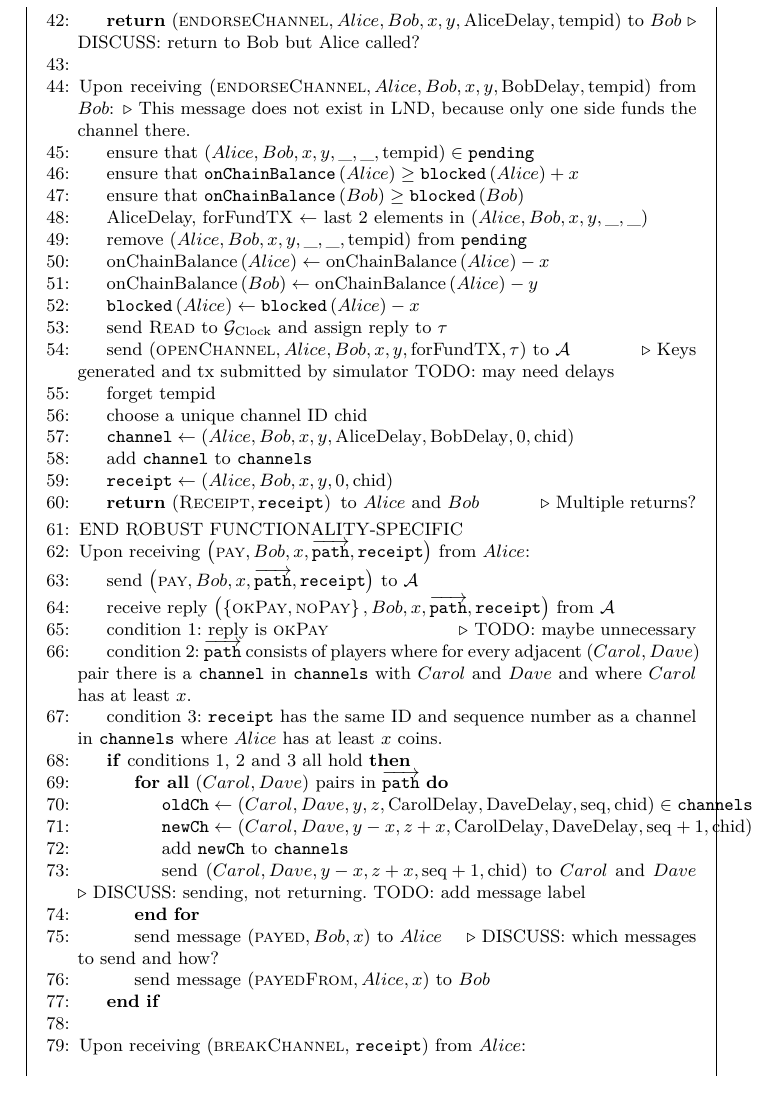
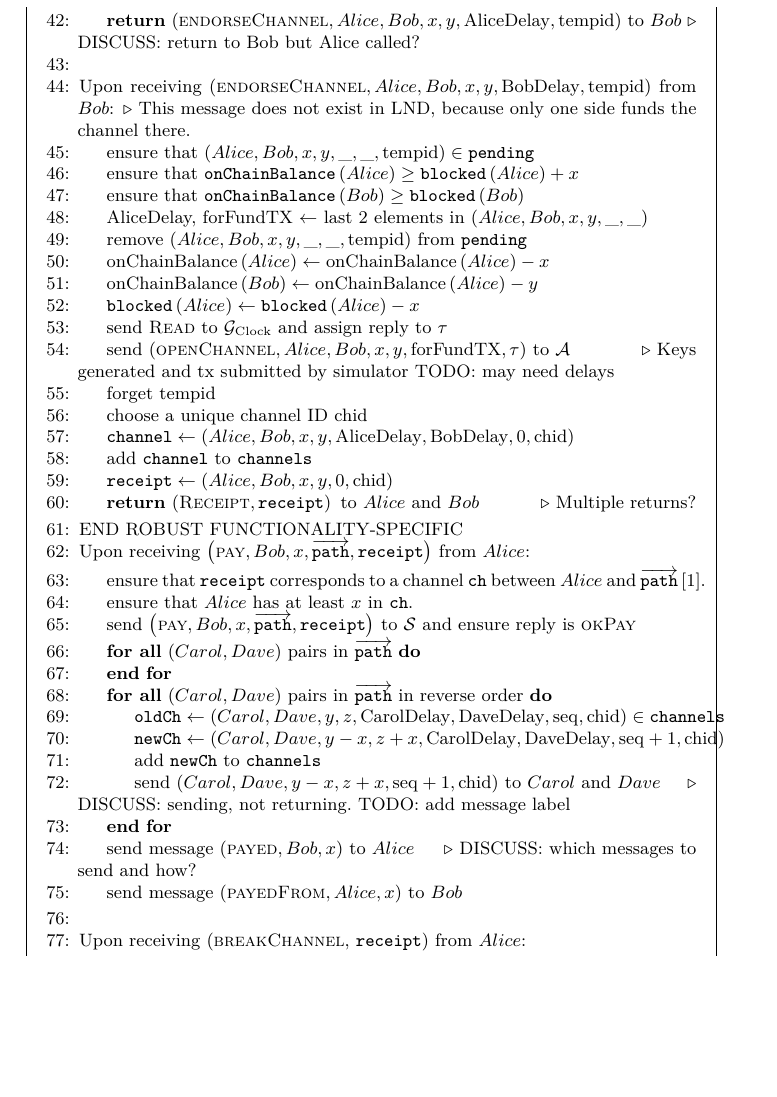
Before and after one commit to OrfeasLitos/PaymentChannels, a LaTeX paper (src/paymentChannels.tex, which reads src/payfunc.tex): part of page 25 of 27, cut so that both start at the same text, the shorter picture padded with empty space. Compiled offline with pdfLaTeX.

Commit message:
Describe "pay" interactions in high level

```diff
--- a/src/payfunc.tex
+++ b/src/payfunc.tex
@@ -155,24 +155,53 @@
     \State Upon receiving $\left(\textsc{pay}, Bob, x,
     \overrightarrow{\mathtt{path}}, \mathtt{receipt}\right)$ from $Alice$:
     \Indent
+      \State ensure that $\mathtt{receipt}$ corresponds to a channel \texttt{ch}
+      between $Alice$ and $\overrightarrow{\mathtt{path}}\left[1\right]$.
+      \State ensure that $Alice$ has at least $x$ in \texttt{ch}.
       \State send $\left(\textsc{pay}, Bob, x, \overrightarrow{\mathtt{path}},
-      \mathtt{receipt}\right)$ to $\mathcal{A}$
-      \State receive reply $\left(\left\{\textsc{okPay}, \textsc{noPay}\right\},
-      Bob, x, \overrightarrow{\mathtt{path}}, \mathtt{receipt}\right)$ from
-      $\mathcal{A}$
+      \mathtt{receipt}\right)$ to $\mathcal{S}$ and ensure reply is
+      \textsc{okPay}
       % TODO for Simulator: keep track of malicious differences with what
       % F_PayNet keeps track of
-      \State condition 1: reply is \textsc{okPay} \Comment{TODO: maybe
-      unnecessary}
-      \State condition 2: $\overrightarrow{\mathtt{path}}$ consists of players
-      where for every adjacent $\left(Carol, Dave\right)$ pair there is a
-      \texttt{channel} in \texttt{channels} with $Carol$ and $Dave$ and where
-      $Carol$ has at least $x$.
-      \State condition 3: \texttt{receipt} has the same ID and sequence number
-      as a channel in \texttt{channels} where $Alice$ has at least $x$ coins.
-      \If{conditions 1, 2 and 3 all hold}
       \ForAll{$\left(Carol, Dave\right)$ pairs in
       $\overrightarrow{\mathtt{path}}$}
+        % if F_PayNet thinks that both are honest
+        %   build Carol -> Dave msg and send it to Simulator
+        %   expect simple OK for reply (all replies will come whenever,
+        %   shouldn't block here)
+        %   build Dave -> Carol msg and ... repeat until hop is over
+        % else if F_PayNet thinks that only Carol is honest
+        %   build Carol -> Dave msg and send it to Simulator
+        %   expect whatever the protocol Carol would expect as reply from Dave
+        %   ... repeat until hop is over
+        % else if F_PayNet thinks that only Dave is honest
+        %   send (nextHop, Carol, Dave, <other payment data>) to Simulator
+        %   expect simple OK for reply
+        %   build Dave -> Carol msg and ... repeat until hop is over
+        % else if F_PayNet thinks both are malicious
+        %   send (nextHop, Carol, Dave, <other payment data>) to Simulator
+        %   expect simple OK for reply
+        %   ... repeat <number of messages needed> times
+      \EndFor
+      \ForAll{$\left(Carol, Dave\right)$ pairs in
+      $\overrightarrow{\mathtt{path}}$ in reverse order}
+        % if F_PayNet thinks that both are honest
+        %   build Carol -> Dave msg and send it to Simulator
+        %   expect simple OK for reply (all replies will come whenever,
+        %   shouldn't block here)
+        %   build Dave -> Carol msg and ... repeat until hop is over
+        % else if F_PayNet thinks that only Carol is honest
+        %   build Carol -> Dave msg and send it to Simulator
+        %   expect whatever the protocol Carol would expect as reply from Dave
+        %   ... repeat until hop is over
+        % else if F_PayNet thinks that only Dave is honest
+        %   send (nextHop, Carol, Dave, <other payment data>) to Simulator
+        %   expect simple OK for reply
+        %   build Dave -> Carol msg and ... repeat until hop is over
+        % else if F_PayNet thinks both are malicious
+        %   send (nextHop, Carol, Dave, <other payment data>) to Simulator
+        %   expect simple OK for reply
+        %   ... repeat <number of messages needed> times
         \State $\mathtt{oldCh} \gets \left(Carol, Dave, y, z,
         \mathrm{CarolDelay}, \mathrm{DaveDelay}, \mathrm{seq},
         \mathrm{chid}\right) \in \mathtt{channels}$
@@ -187,7 +216,6 @@
       \State send message $\left(\textsc{payed}, Bob, x\right)$ to $Alice$
       \Comment{DISCUSS: which messages to send and how?}
       \State send message $\left(\textsc{payedFrom}, Alice, x\right)$ to $Bob$
-      \EndIf
     \EndIndent
     \State
 
```
Lines whose indentation alone changed are shown as unchanged.
